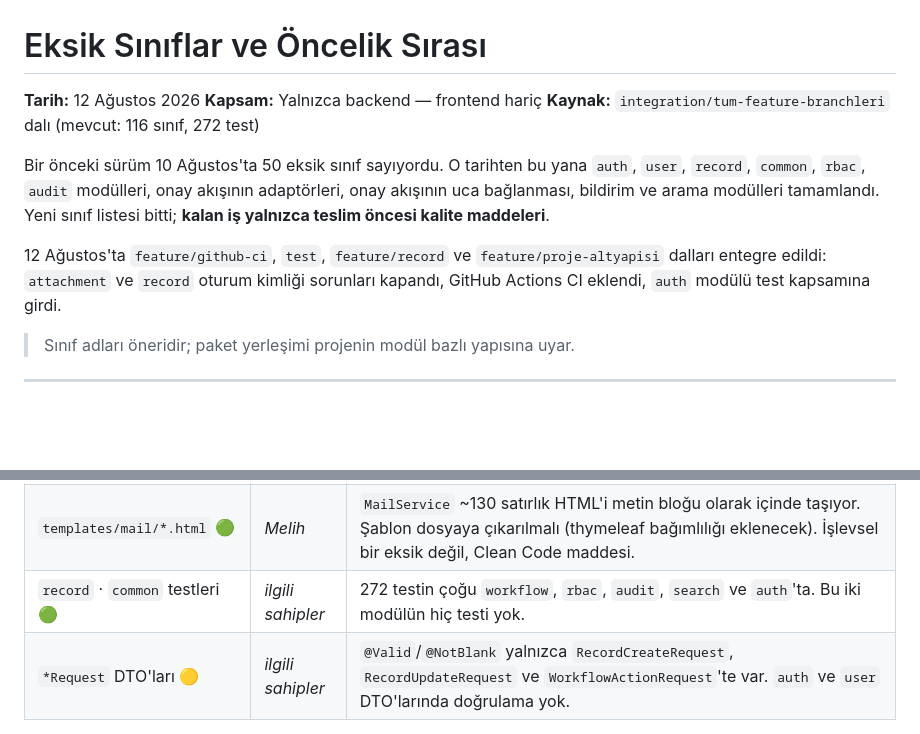
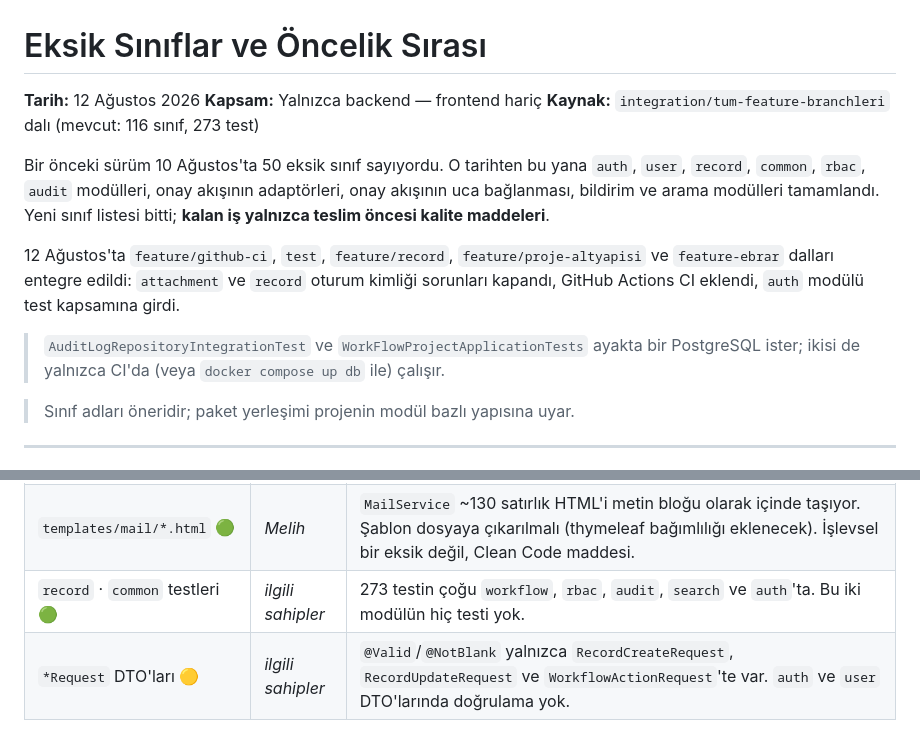
Before and after one commit to btkstajyer26/WorkFlowProject, a Markdown page: docs/EKSIK_SINIFLAR_VE_ONCELIK.md, 2 parts joined by grey strips. GitHub-like rendering; blank space fills up the shorter version.

Commit message:
docs: feature-ebrar entegrasyonu ve DB gerektiren testler islendi
Test sayisi 273. Ayakta PostgreSQL isteyen iki test not olarak eklendi.

```diff
--- a/docs/EKSIK_SINIFLAR_VE_ONCELIK.md
+++ b/docs/EKSIK_SINIFLAR_VE_ONCELIK.md
@@ -2,7 +2,7 @@
 
 **Tarih:** 12 Ağustos 2026
 **Kapsam:** Yalnızca backend — frontend hariç
-**Kaynak:** `integration/tum-feature-branchleri` dalı (mevcut: 116 sınıf, 272 test)
+**Kaynak:** `integration/tum-feature-branchleri` dalı (mevcut: 116 sınıf, 273 test)
 
 Bir önceki sürüm 10 Ağustos'ta 50 eksik sınıf sayıyordu. O tarihten bu yana
 `auth`, `user`, `record`, `common`, `rbac`, `audit` modülleri, onay akışının
@@ -10,10 +10,14 @@ adaptörleri, onay akışının uca bağlanması, bildirim ve arama modülleri
 tamamlandı. Yeni sınıf listesi bitti; **kalan iş yalnızca teslim öncesi
 kalite maddeleri**.
 
-12 Ağustos'ta `feature/github-ci`, `test`, `feature/record` ve
-`feature/proje-altyapisi` dalları entegre edildi: `attachment` ve `record`
-oturum kimliği sorunları kapandı, GitHub Actions CI eklendi, `auth` modülü
-test kapsamına girdi.
+12 Ağustos'ta `feature/github-ci`, `test`, `feature/record`,
+`feature/proje-altyapisi` ve `feature-ebrar` dalları entegre edildi:
+`attachment` ve `record` oturum kimliği sorunları kapandı, GitHub Actions
+CI eklendi, `auth` modülü test kapsamına girdi.
+
+> `AuditLogRepositoryIntegrationTest` ve `WorkFlowProjectApplicationTests`
+> ayakta bir PostgreSQL ister; ikisi de yalnızca CI'da (veya
+> `docker compose up db` ile) çalışır.
 
 > Sınıf adları öneridir; paket yerleşimi projenin modül bazlı yapısına uyar.
 
@@ -38,7 +42,7 @@ test kapsamına girdi.
 |---|---|---|
 | `common/config/CorsConfig` 🟢 | *Hacer* | **Projede hiç CORS yapılandırması yok.** Frontend `5173`, backend `8080` — ayrı origin. Frontend şu an mock veriyle çalıştığı için sorun görünmüyor; ilk gerçek istekte her uç tarayıcıda bloklanır. İzinli origin ortam değişkeninden okunmalı, `*` verilmemeli (kimlik doğrulamalı istekler için zaten geçersiz). **Entegre edilen dört dalın hiçbirinde yok; Faz 1'in tek açık işlevsel maddesi.** |
 | `templates/mail/*.html` 🟢 | *Melih* | `MailService` ~130 satırlık HTML'i metin bloğu olarak içinde taşıyor. Şablon dosyaya çıkarılmalı (thymeleaf bağımlılığı eklenecek). İşlevsel bir eksik değil, Clean Code maddesi. |
-| `record` · `common` testleri 🟢 | *ilgili sahipler* | 272 testin çoğu `workflow`, `rbac`, `audit`, `search` ve `auth`'ta. Bu iki modülün hiç testi yok. |
+| `record` · `common` testleri 🟢 | *ilgili sahipler* | 273 testin çoğu `workflow`, `rbac`, `audit`, `search` ve `auth`'ta. Bu iki modülün hiç testi yok. |
 | `*Request` DTO'ları 🟡 | *ilgili sahipler* | `@Valid`/`@NotBlank` yalnızca `RecordCreateRequest`, `RecordUpdateRequest` ve `WorkflowActionRequest`'te var. `auth` ve `user` DTO'larında doğrulama yok. |
 
 ---
```
